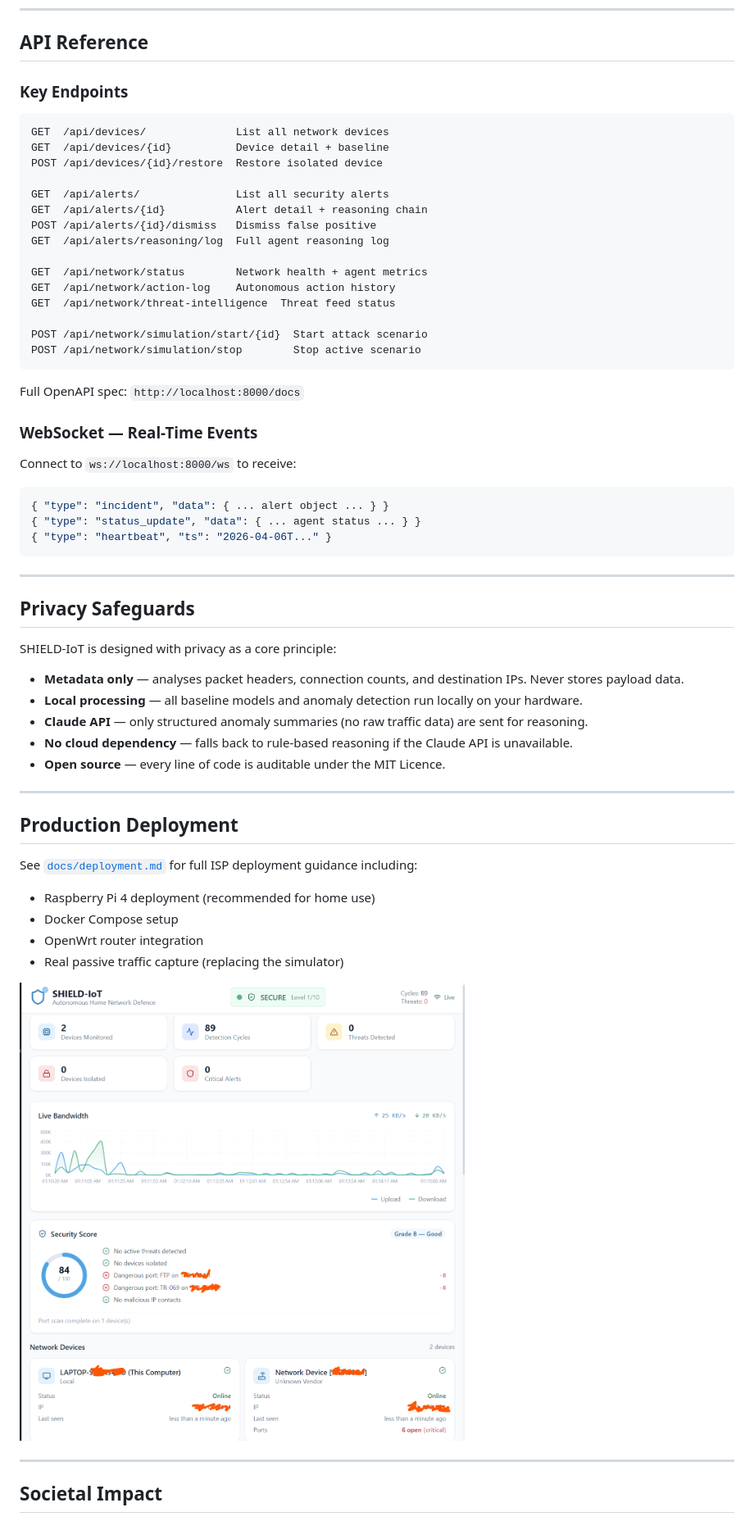
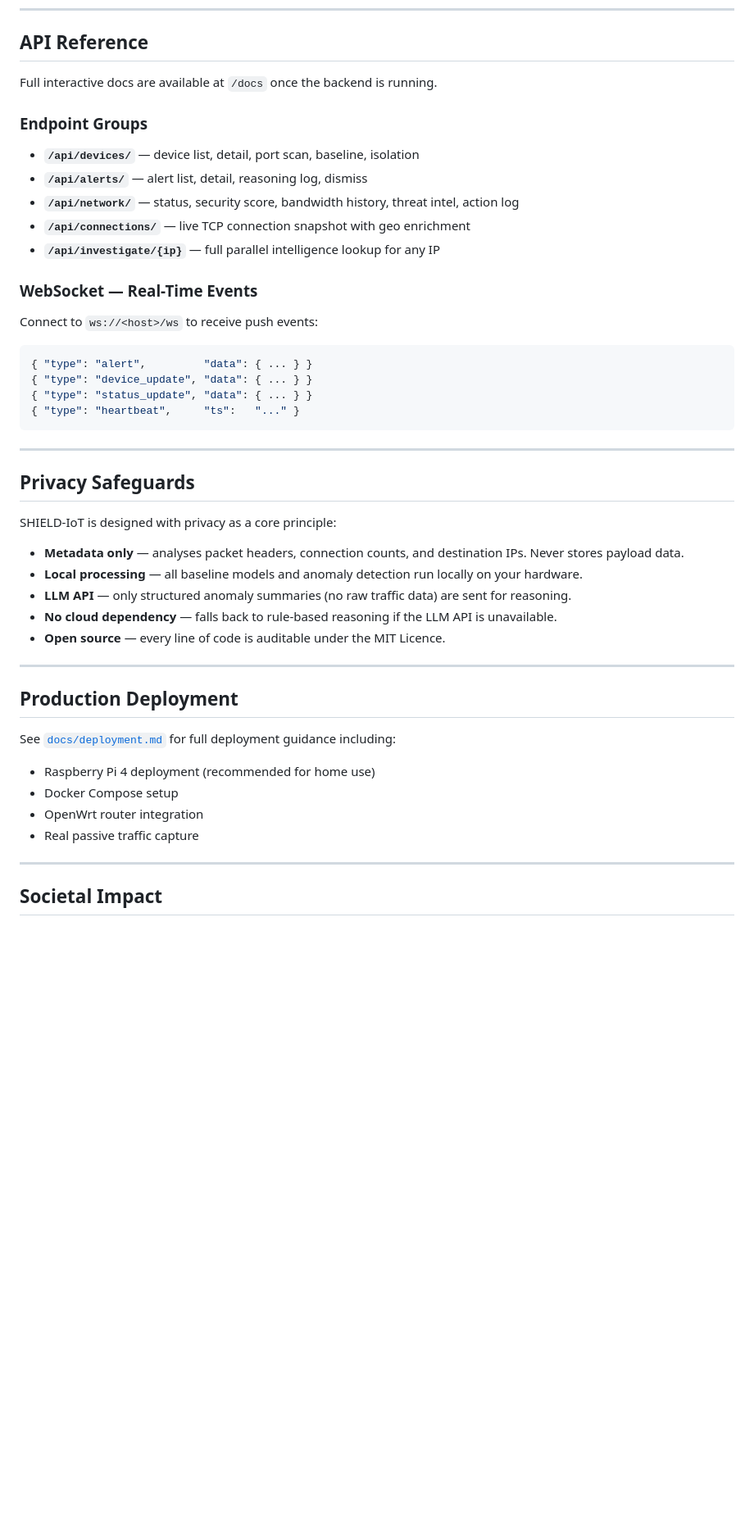
Before and after one commit to SwasthikaDev/Global-iSAFE-Hackathon, a Markdown page: README.md, the part around one of its changes. Shown at 82% size. GitHub-like rendering; blank space fills up the shorter version.

````diff
--- a/README.md
+++ b/README.md
@@ -135,36 +175,25 @@ shield-iot/
 
 ## API Reference
 
-### Key Endpoints
+Full interactive docs are available at `/docs` once the backend is running.
 
-```
-GET  /api/devices/              List all network devices
-GET  /api/devices/{id}          Device detail + baseline
-POST /api/devices/{id}/restore  Restore isolated device
+### Endpoint Groups
 
-GET  /api/alerts/               List all security alerts
-GET  /api/alerts/{id}           Alert detail + reasoning chain
-POST /api/alerts/{id}/dismiss   Dismiss false positive
-GET  /api/alerts/reasoning/log  Full agent reasoning log
-
-GET  /api/network/status        Network health + agent metrics
-GET  /api/network/action-log    Autonomous action history
-GET  /api/network/threat-intelligence  Threat feed status
-
-POST /api/network/simulation/start/{id}  Start attack scenario
-POST /api/network/simulation/stop        Stop active scenario
-```
-
-Full OpenAPI spec: `http://localhost:8000/docs`
+- **`/api/devices/`** — device list, detail, port scan, baseline, isolation
+- **`/api/alerts/`** — alert list, detail, reasoning log, dismiss
+- **`/api/network/`** — status, security score, bandwidth history, threat intel, action log
+- **`/api/connections/`** — live TCP connection snapshot with geo enrichment
+- **`/api/investigate/{ip}`** — full parallel intelligence lookup for any IP
 
 ### WebSocket — Real-Time Events
 
-Connect to `ws://localhost:8000/ws` to receive:
+Connect to `ws://<host>/ws` to receive push events:
 
 ```json
-{ "type": "incident", "data": { ... alert object ... } }
-{ "type": "status_update", "data": { ... agent status ... } }
-{ "type": "heartbeat", "ts": "2026-04-06T..." }
+{ "type": "alert",         "data": { ... } }
+{ "type": "device_update", "data": { ... } }
+{ "type": "status_update", "data": { ... } }
+{ "type": "heartbeat",     "ts":   "..." }
 ```
 
 ---
@@ -175,21 +204,19 @@ SHIELD-IoT is designed with privacy as a core principle:
 
 - **Metadata only** — analyses packet headers, connection counts, and destination IPs. Never stores payload data.
 - **Local processing** — all baseline models and anomaly detection run locally on your hardware.
-- **Claude API** — only structured anomaly summaries (no raw traffic data) are sent for reasoning.
-- **No cloud dependency** — falls back to rule-based reasoning if the Claude API is unavailable.
+- **LLM API** — only structured anomaly summaries (no raw traffic data) are sent for reasoning.
+- **No cloud dependency** — falls back to rule-based reasoning if the LLM API is unavailable.
 - **Open source** — every line of code is auditable under the MIT Licence.
 
 ---
 
 ## Production Deployment
 
-See [`docs/deployment.md`](docs/deployment.md) for full ISP deployment guidance including:
+See [`docs/deployment.md`](docs/deployment.md) for full deployment guidance including:
 - Raspberry Pi 4 deployment (recommended for home use)
 - Docker Compose setup
 - OpenWrt router integration
-- Real passive traffic capture (replacing the simulator)
-
-![SHIELD-IoT Dashboard](img1.png)
+- Real passive traffic capture
 
 ---
 
````
Also changed, not shown: other parts of README.md (+63 -23 lines), img2.png (added), img3.png (added), img4.png (added), img5.png (added), img6.png (added), img7.png (added).
